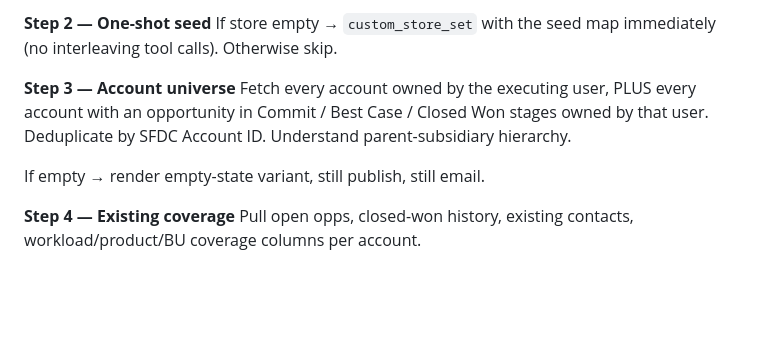
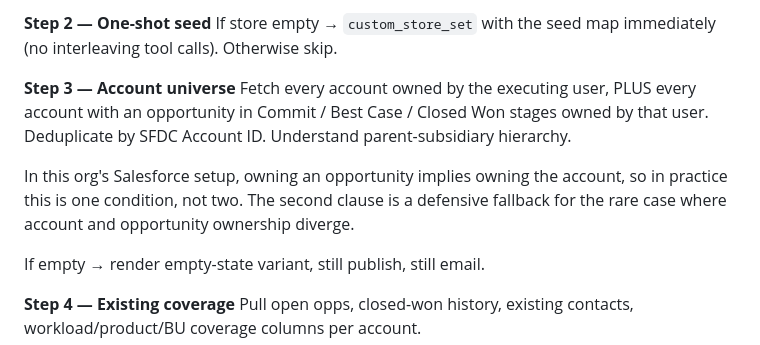
Before and after one commit to melboulos/deep_dive_feedback, a Markdown page: docs/deep-dive-design.md, the part around the change. GitHub-like rendering; blank space fills up the shorter version.

Commit message:
Rewrite walkthrough in first person; clarify opp ownership implies account ownership

```diff
--- a/docs/deep-dive-design.md
+++ b/docs/deep-dive-design.md
@@ -134,6 +134,8 @@ If store empty → `custom_store_set` with the seed map immediately (no interlea
 
 **Step 3 — Account universe**
 Fetch every account owned by the executing user, PLUS every account with an opportunity in Commit / Best Case / Closed Won stages owned by that user. Deduplicate by SFDC Account ID. Understand parent-subsidiary hierarchy.
+
+In this org's Salesforce setup, owning an opportunity implies owning the account, so in practice this is one condition, not two. The second clause is a defensive fallback for the rare case where account and opportunity ownership diverge.
 
 If empty → render empty-state variant, still publish, still email.
 
```
Also changed, not shown: docs/deep-dive-team-walkthrough.md (+17 -20 lines).
